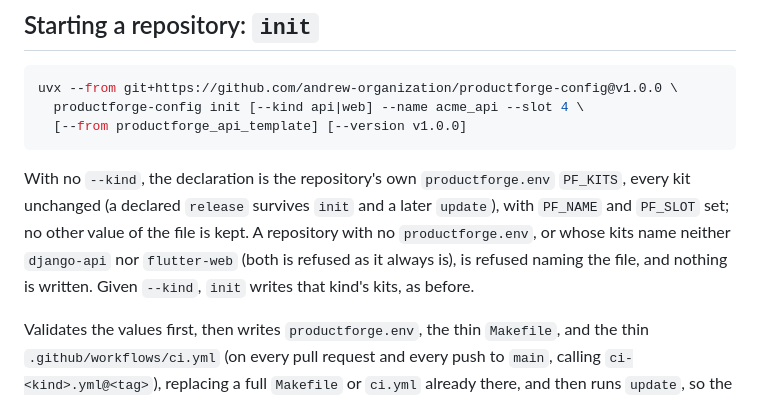
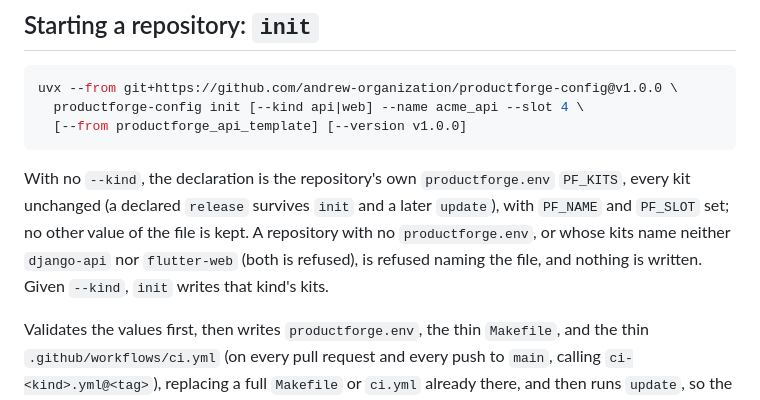
Before and after one commit to andrew-organization/productforge-config, a Markdown page: README.md, the part around the change. Rendered like a GitHub page.

Commit message:
docs: the README states init's behaviour in the present tense
Co-Authored-By: Claude Sonnet 5.5 <noreply@anthropic.com>
Claude-Session: https://claude.ai/code/session_01PZ4SwwduqCeyT8JQbDN7ZC

```diff
--- a/README.md
+++ b/README.md
@@ -234,8 +234,8 @@ With no `--kind`, the declaration is the repository's own `productforge.env`
 later `update`), with `PF_NAME` and `PF_SLOT` set; no other value of the
 file is kept. A repository with no
 `productforge.env`, or whose kits name neither `django-api` nor `flutter-web`
-(both is refused as it always is), is refused naming the file, and nothing is
-written. Given `--kind`, `init` writes that kind's kits, as before.
+(both is refused), is refused naming the file, and nothing is
+written. Given `--kind`, `init` writes that kind's kits.
 
 Validates the values first, then writes `productforge.env`, the thin
 `Makefile`, and the thin `.github/workflows/ci.yml` (on every pull request and every
```
